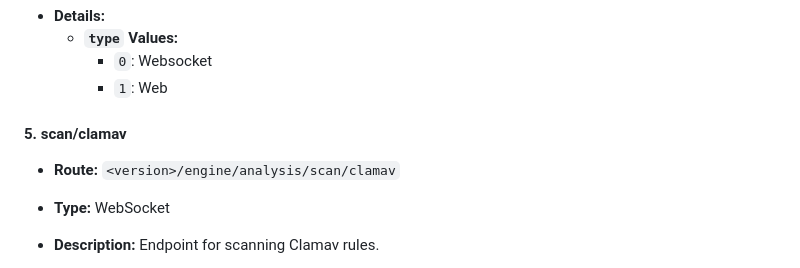
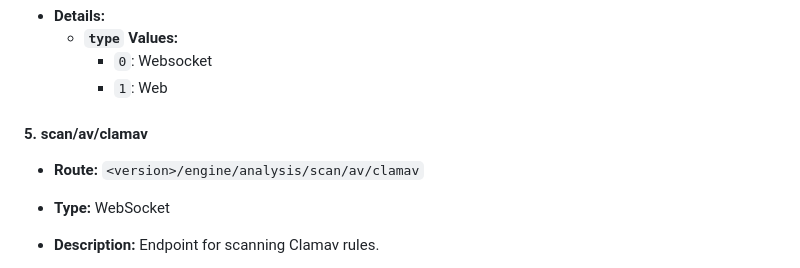
Before and after one commit to exoctl/exoctl, a Markdown page: docs/README.md, the part around the change. Drawn GitHub-style.

Commit message:
feat: improve documentation

```diff
--- a/docs/README.md
+++ b/docs/README.md
@@ -176,8 +176,8 @@ In the file [configuration.toml](../configuration.toml), you can modify the `cro
     - `0`: Websocket
     - `1`: Web
 
-#### 5. scan/clamav
-- **Route:** `<version>/engine/analysis/scan/clamav`
+#### 5. scan/av/clamav
+- **Route:** `<version>/engine/analysis/scan/av/clamav`
 - **Type:** WebSocket
 - **Description:** Endpoint for scanning Clamav rules.
 - **Handlers:**
```
